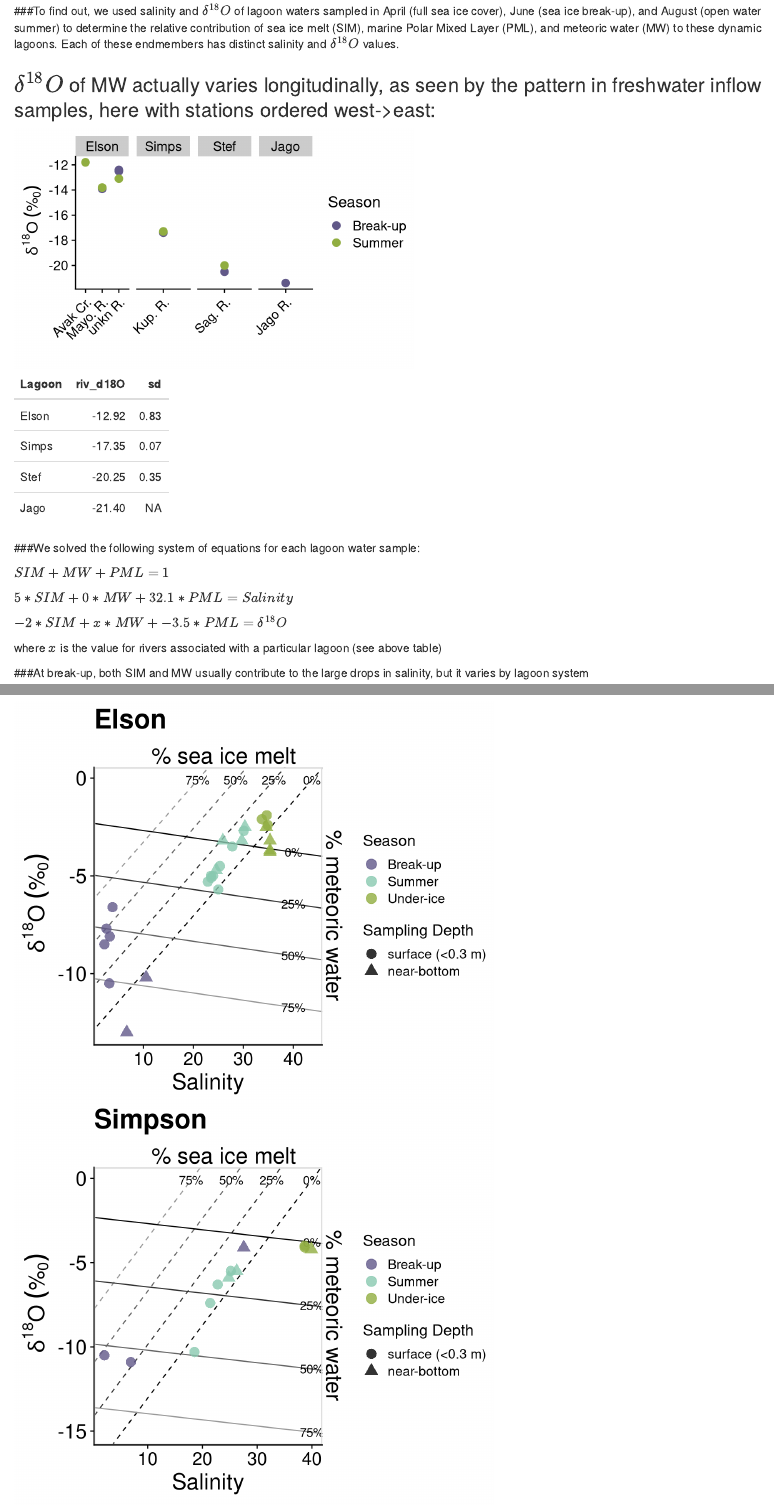
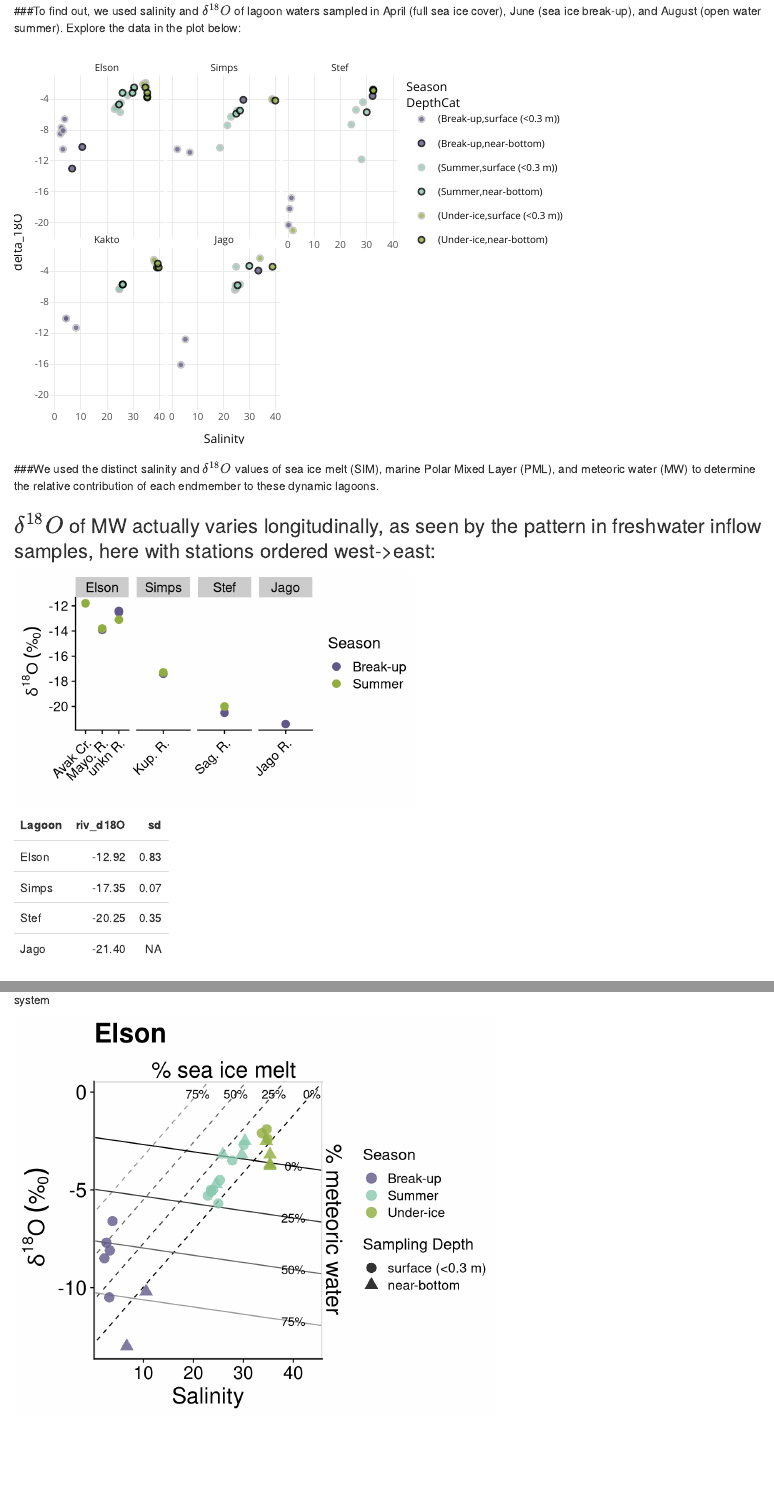
Before and after one commit to cbonsell/ble-sourcewater, an R Markdown document (BLE source water poster figs.Rmd): the page in a window 1100 px wide, from 380 px down, and a second part further down, joined at a grey line. Rendered offline with R 4.5, knitr and Pandoc, with nearby package versions; some code elsewhere in the file could not run offline.

Commit message:
data exploration interactive plot added

````diff
--- a/BLE source water poster figs.Rmd
+++ b/BLE source water poster figs.Rmd
@@ -97,7 +97,28 @@ ctd %>%
 
 ##What causes this?
 
-###To find out, we used salinity and $\delta ^{18}O$ of lagoon waters sampled in April (full sea ice cover), June (sea ice break-up), and August (open water summer) to determine the relative contribution of sea ice melt (SIM), marine Polar Mixed Layer (PML), and meteoric water (MW) to these dynamic lagoons. Each of these endmembers has distinct salinity and $\delta ^{18}O$ values.
+###To find out, we used salinity and $\delta ^{18}O$ of lagoon waters sampled in April (full sea ice cover), June (sea ice break-up), and August (open water summer). Explore the data in the plot below:
+
+```{r, echo=FALSE, message=FALSE, warning=FALSE,}
+plotdat <- ungroup(input) %>% filter(Habitat!="River")
+
+inputplot <- ggplot(plotdat, aes(Sal, delta_18O, color=DepthCat, fill=Season, group=Station))+
+  geom_point(shape=21, size=2, alpha=0.8)+
+  scale_fill_manual(values=Pal[c(1,10,20)])+
+  scale_color_manual(values=c("grey","black"))+
+  scale_y_continuous(breaks=seq(-24,-4,4))+
+  theme_minimal()+
+  facet_wrap(~Lagoon)+
+  xlab("Salinity")+
+  labs(shape="Sampling Depth")
+
+p <- ggplotly(inputplot, tooltip=c("Sal","delta_18O","Station"))
+p
+
+```
+
+
+###We used the distinct salinity and $\delta ^{18}O$ values of sea ice melt (SIM), marine Polar Mixed Layer (PML), and meteoric water (MW) to determine the relative contribution of each endmember to these dynamic lagoons.
 
 ### $\delta ^{18}O$ of MW actually varies longitudinally, as seen by the pattern in freshwater inflow samples, here with stations ordered west->east:
 
@@ -142,7 +163,7 @@ $5*SIM + 0*MW + 32.1*PML =  Salinity$
 
 $-2*SIM + x*MW + -3.5*PML = \delta ^{18}O$
 
-where $x$ is the value for rivers associated with a particular lagoon (see above table)
+where $x$ is the mean value for rivers associated with a particular lagoon (see above table)
 
 ```{r create_function, echo=FALSE, message=FALSE, warning=FALSE}
 
````
Also changed, not shown: BLE source water poster figs.Rmd (8 more changed lines), 1 other file.
